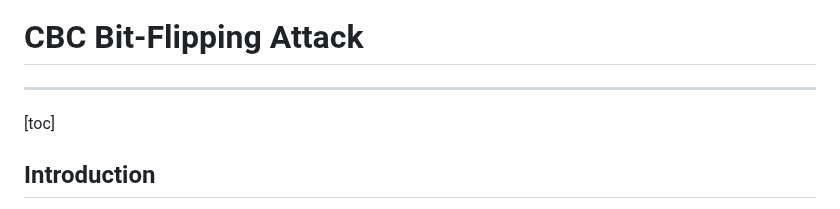
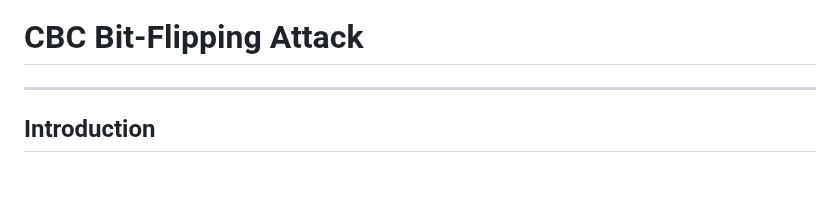
Before and after one commit to masjadaan/TechSecurityArticles, a Markdown page: Cryptography/CBCBitFlipAttack/CBCBitFlipAttack.md, the part around one of its changes. GitHub-like rendering; blank space fills up the shorter version.

```diff
--- a/Cryptography/CBCBitFlipAttack/CBCBitFlipAttack.md
+++ b/Cryptography/CBCBitFlipAttack/CBCBitFlipAttack.md
@@ -1,7 +1,6 @@
 # CBC Bit-Flipping Attack
 * * *
 
-[toc]
 
 ## Introduction
 Hey everyone, in the previous article, we discussed the Oracle Padding Attack against Block Cipher algorithms, particularly when operating under Cipher Block Chaining (CBC) mode. In this article, we will delve into the CBC Bit-Flipping Attack. It's important to understand that exploiting vulnerabilities in cryptographic implementations could lead to outcomes like content decryption, privilege escalation, or even key recovery. Let's start with a brief introduction to Block Ciphers.
```
Also changed, not shown: other parts of Cryptography/CBCBitFlipAttack/CBCBitFlipAttack.md (+1 -1 lines).
